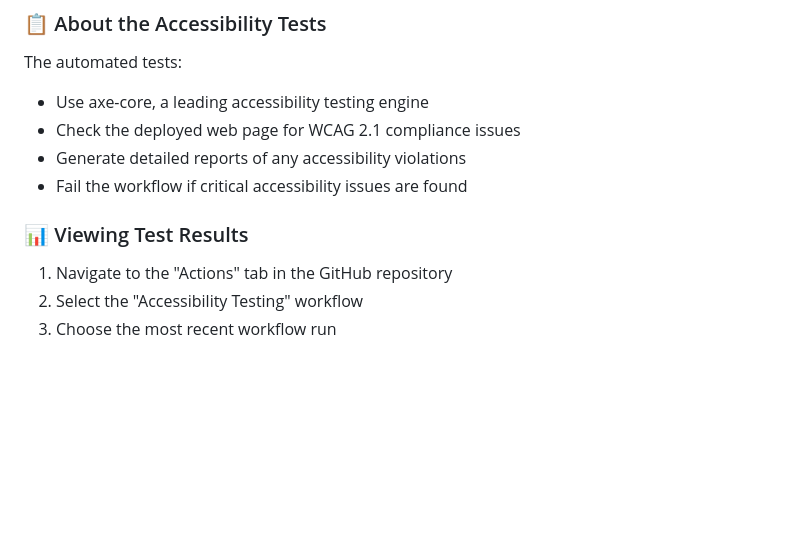
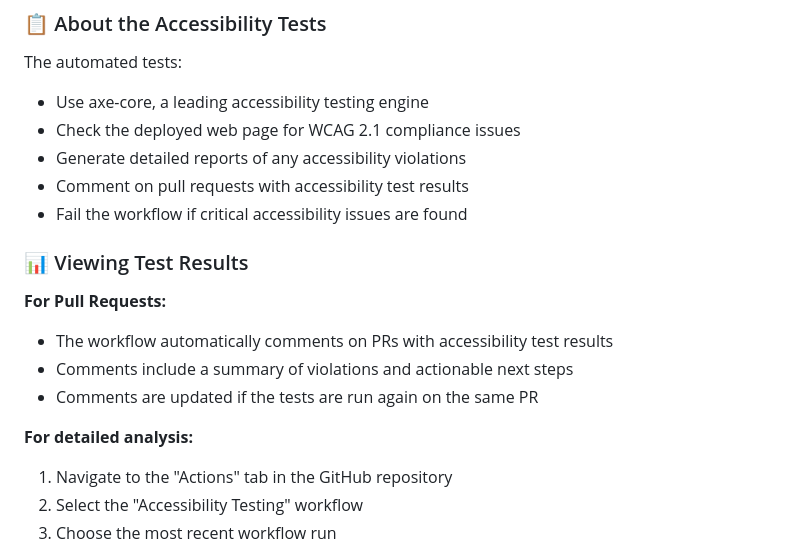
Before and after one commit to 0GiS0/github-copilot-loves-accesibility, a Markdown page: README.md, the part around the change. Rendered like a GitHub page; blank space fills up the shorter version.

Commit message:
Update README documentation for enhanced PR comment functionality
Co-authored-by: 0GiS0 <175379+0GiS0@users.noreply.github.com>

```diff
--- a/README.md
+++ b/README.md
@@ -48,10 +48,17 @@ The automated tests:
 - Use axe-core, a leading accessibility testing engine
 - Check the deployed web page for WCAG 2.1 compliance issues
 - Generate detailed reports of any accessibility violations
+- Comment on pull requests with accessibility test results
 - Fail the workflow if critical accessibility issues are found
 
 ### 📊 Viewing Test Results
 
+**For Pull Requests:**
+- The workflow automatically comments on PRs with accessibility test results
+- Comments include a summary of violations and actionable next steps
+- Comments are updated if the tests are run again on the same PR
+
+**For detailed analysis:**
 1. Navigate to the "Actions" tab in the GitHub repository
 2. Select the "Accessibility Testing" workflow
 3. Choose the most recent workflow run
```
